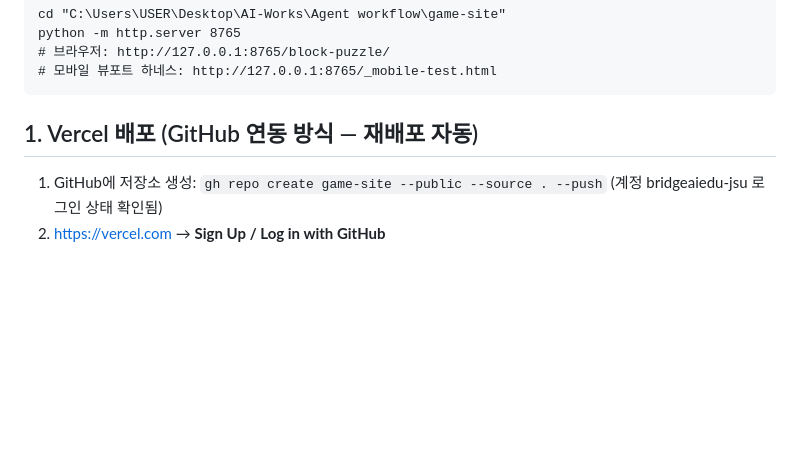
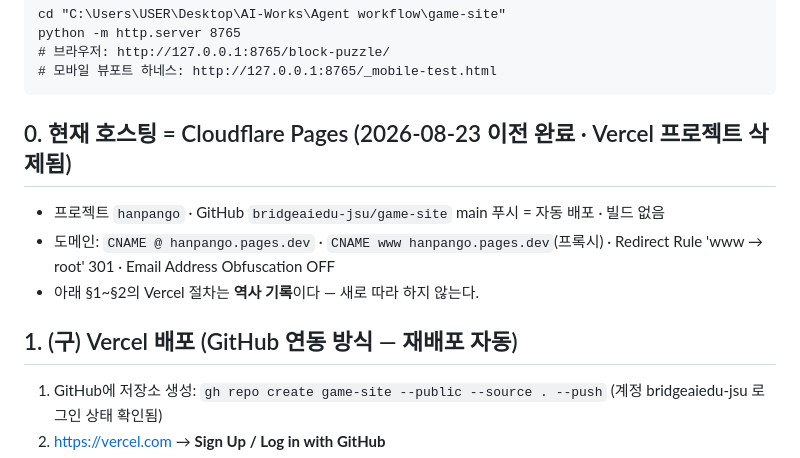
Before and after one commit to bridgeaiedu-jsu/game-site, a Markdown page: DEPLOY.md, the part around the change. Drawn GitHub-style; blank space fills up the shorter version.

Commit message:
docs: DEPLOY.md — Cloudflare Pages is current hosting; Vercel section marked historical

````diff
--- a/DEPLOY.md
+++ b/DEPLOY.md
@@ -11,7 +11,13 @@ python -m http.server 8765
 # 모바일 뷰포트 하네스: http://127.0.0.1:8765/_mobile-test.html
 ```
 
-## 1. Vercel 배포 (GitHub 연동 방식 — 재배포 자동)
+## 0. 현재 호스팅 = Cloudflare Pages (2026-08-23 이전 완료 · Vercel 프로젝트 삭제됨)
+
+- 프로젝트 `hanpango` · GitHub `bridgeaiedu-jsu/game-site` main 푸시 = 자동 배포 · 빌드 없음
+- 도메인: `CNAME @ hanpango.pages.dev` · `CNAME www hanpango.pages.dev`(프록시) · Redirect Rule 'www → root' 301 · Email Address Obfuscation OFF
+- 아래 §1~§2의 Vercel 절차는 **역사 기록**이다 — 새로 따라 하지 않는다.
+
+## 1. (구) Vercel 배포 (GitHub 연동 방식 — 재배포 자동)
 1. GitHub에 저장소 생성: `gh repo create game-site --public --source . --push`
    (계정 bridgeaiedu-jsu 로그인 상태 확인됨)
 2. https://vercel.com → **Sign Up / Log in with GitHub**
````
